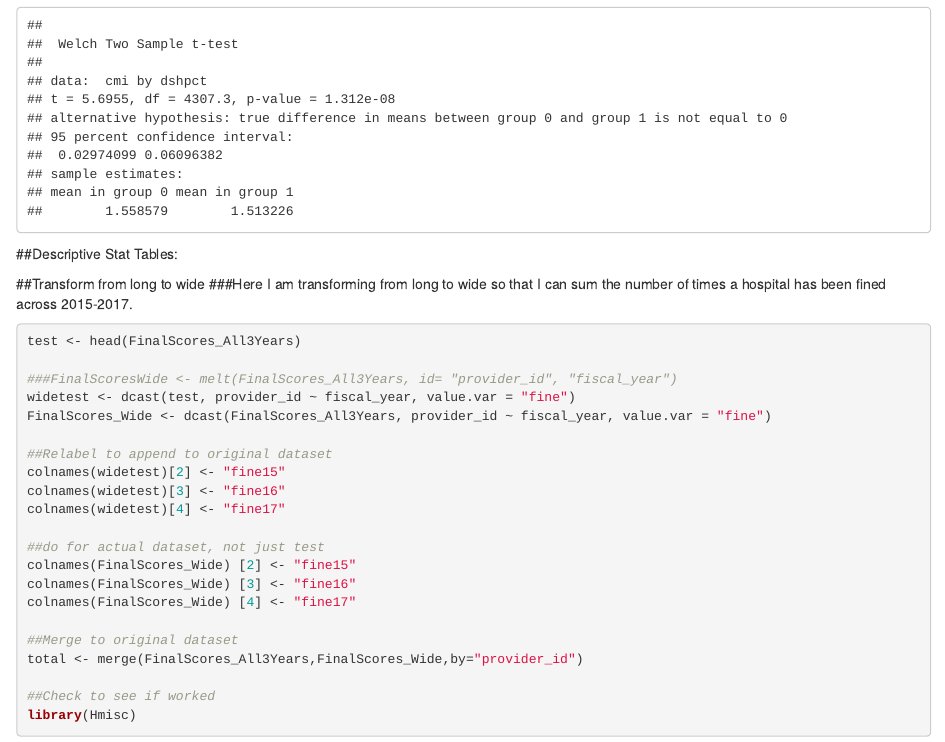
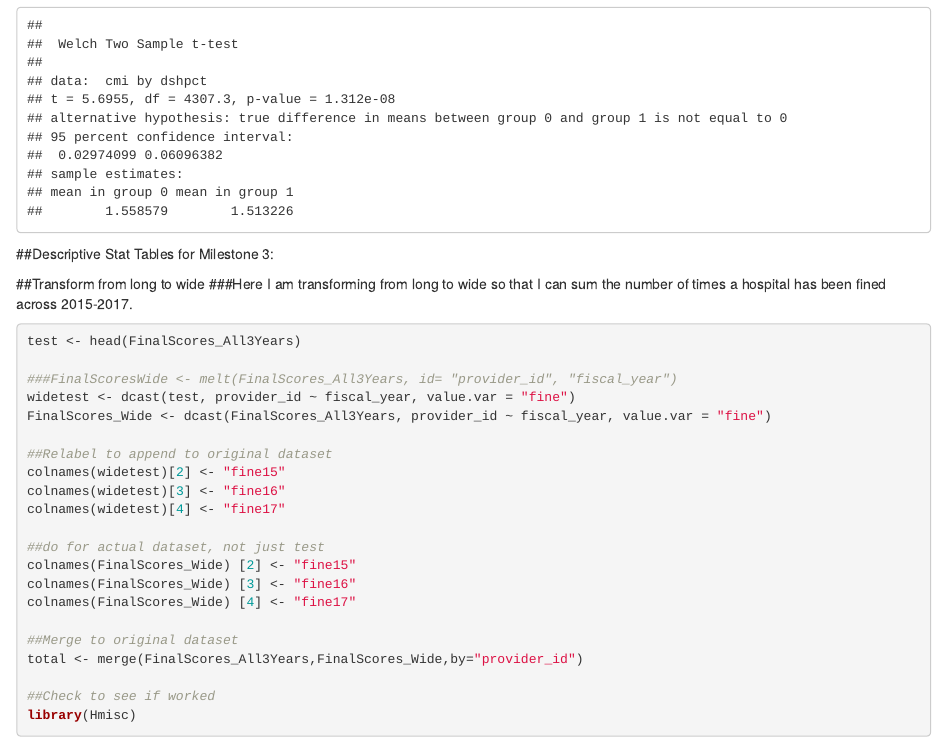
Before and after one commit to vbonise/Final-Project, an R Markdown document (Milestone 2.Rmd): the page in a window 1100 px wide, from 9380 px down. Rendered offline with R 4.5, knitr and Pandoc, with nearby package versions; code that draws random numbers runs with fixed seeds of ours.

Commit message:
Add files via upload

````diff
--- a/Milestone 2.Rmd
+++ b/Milestone 2.Rmd
@@ -63,13 +63,7 @@ t.test(cmi~dshpct, data = FinalScores_All3Years)
 
 ```
 
-##Descriptive Stat Tables:
-
-
-
-
-
-
+##Descriptive Stat Tables for Milestone 3:
 
 ##Transform from long to wide
 ###Here I am transforming from long to wide so that I can sum the number of times a hospital has been fined across 2015-2017.
````
Also changed, not shown: Milestone 2.Rmd (3 more changed lines).
